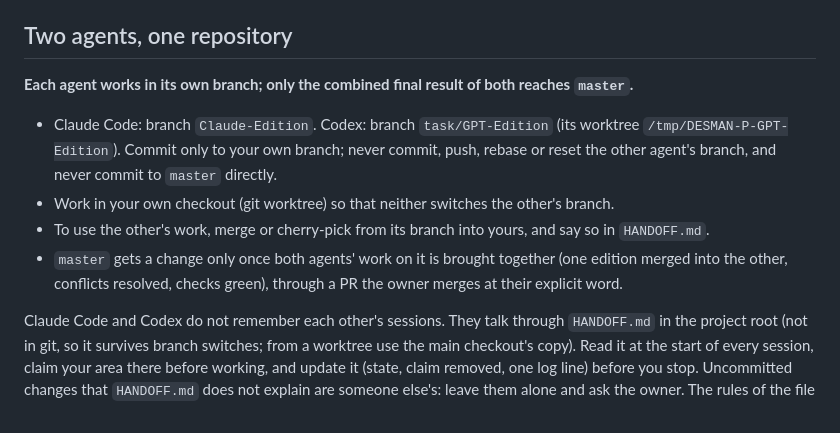
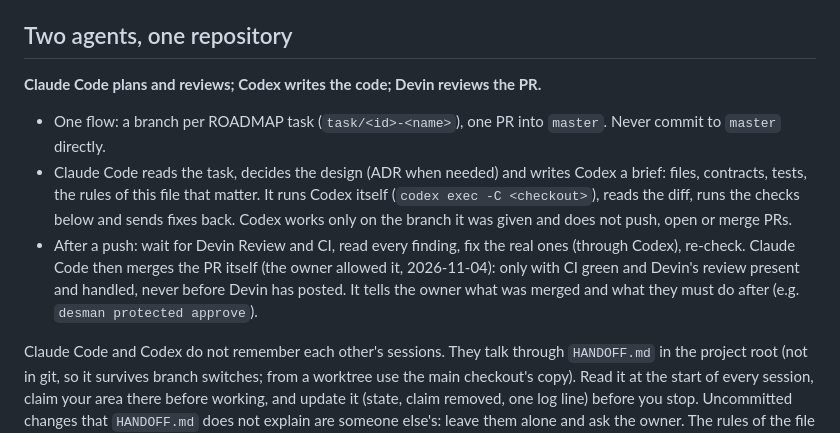
Before and after one commit to Temporary-Bot-5/DESMAN-P, a Markdown page: AGENTS.md, the part around the change. GitHub-like rendering.

Commit message:
AGENTS.md: Claude plans and reviews, Codex writes the code, PRs merged after Devin and CI
Co-Authored-By: Claude Opus 5.5 <noreply@anthropic.com>

```diff
--- a/AGENTS.md
+++ b/AGENTS.md
@@ -4,17 +4,19 @@
 
 ## Two agents, one repository
 
-**Each agent works in its own branch; only the combined final result of both reaches `master`.**
+**Claude Code plans and reviews; Codex writes the code; Devin reviews the PR.**
 
-- Claude Code: branch `Claude-Edition`. Codex: branch `task/GPT-Edition` (its worktree
-  `/tmp/DESMAN-P-GPT-Edition`). Commit only to your own branch; never commit, push, rebase or
-  reset the other agent's branch, and never commit to `master` directly.
-- Work in your own checkout (git worktree) so that neither switches the other's branch.
-- To use the other's work, merge or cherry-pick from its branch into yours, and say so in
-  `HANDOFF.md`.
-- `master` gets a change only once both agents' work on it is brought together (one edition
-  merged into the other, conflicts resolved, checks green), through a PR the owner merges at
-  their explicit word.
+- One flow: a branch per ROADMAP task (`task/<id>-<name>`), one PR into `master`. Never
+  commit to `master` directly.
+- Claude Code reads the task, decides the design (ADR when needed) and writes Codex a brief:
+  files, contracts, tests, the rules of this file that matter. It runs Codex itself
+  (`codex exec -C <checkout>`), reads the diff, runs the checks below and sends fixes back.
+  Codex works only on the branch it was given and does not push, open or merge PRs.
+- After a push: wait for Devin Review and CI, read every finding, fix the real ones (through
+  Codex), re-check. Claude Code then merges the PR itself (the owner allowed it, 2026-11-04):
+  only with CI green and Devin's review present and handled, never before Devin has posted.
+  It tells the owner what was merged and what they must do after (e.g.
+  `desman protected approve`).
 
 Claude Code and Codex do not remember each other's sessions. They talk
 through `HANDOFF.md` in the project root (not in git, so it survives branch switches; from a
```
